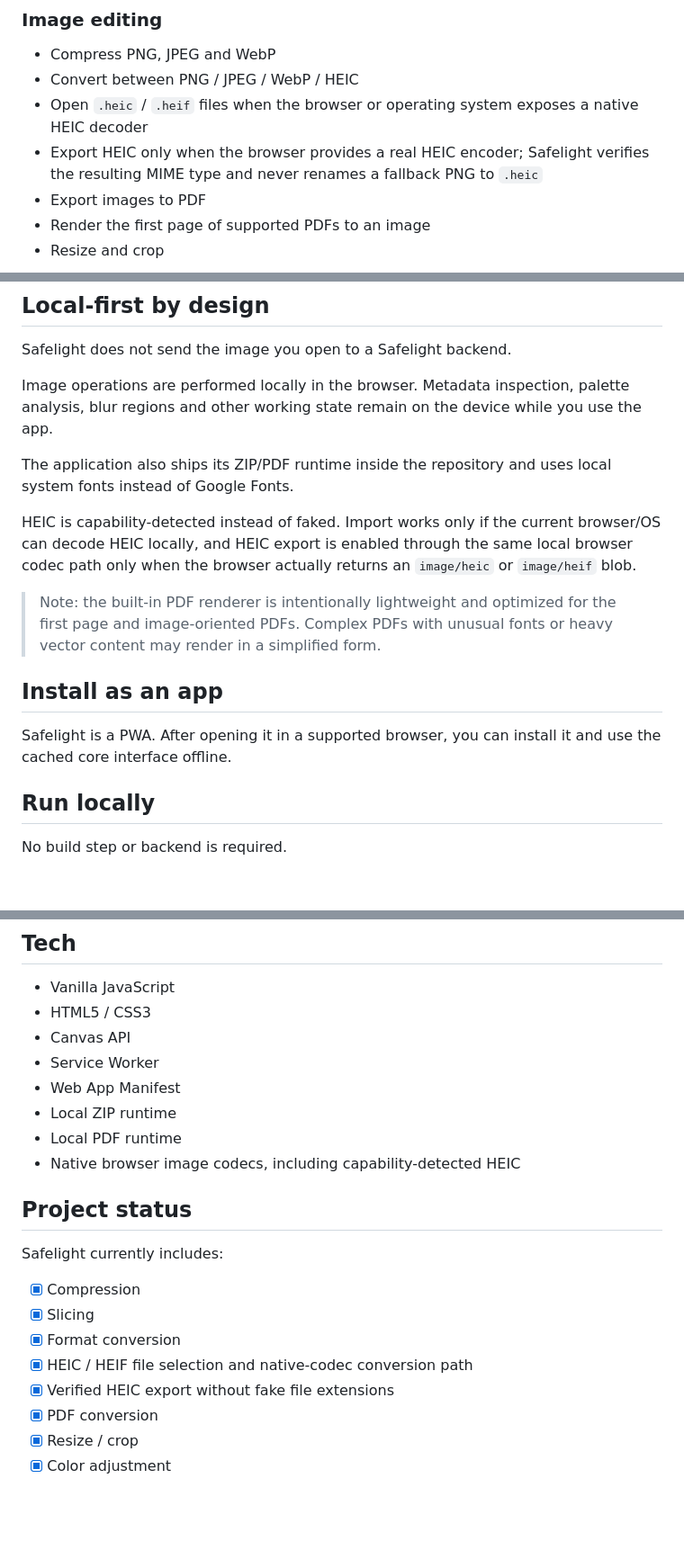
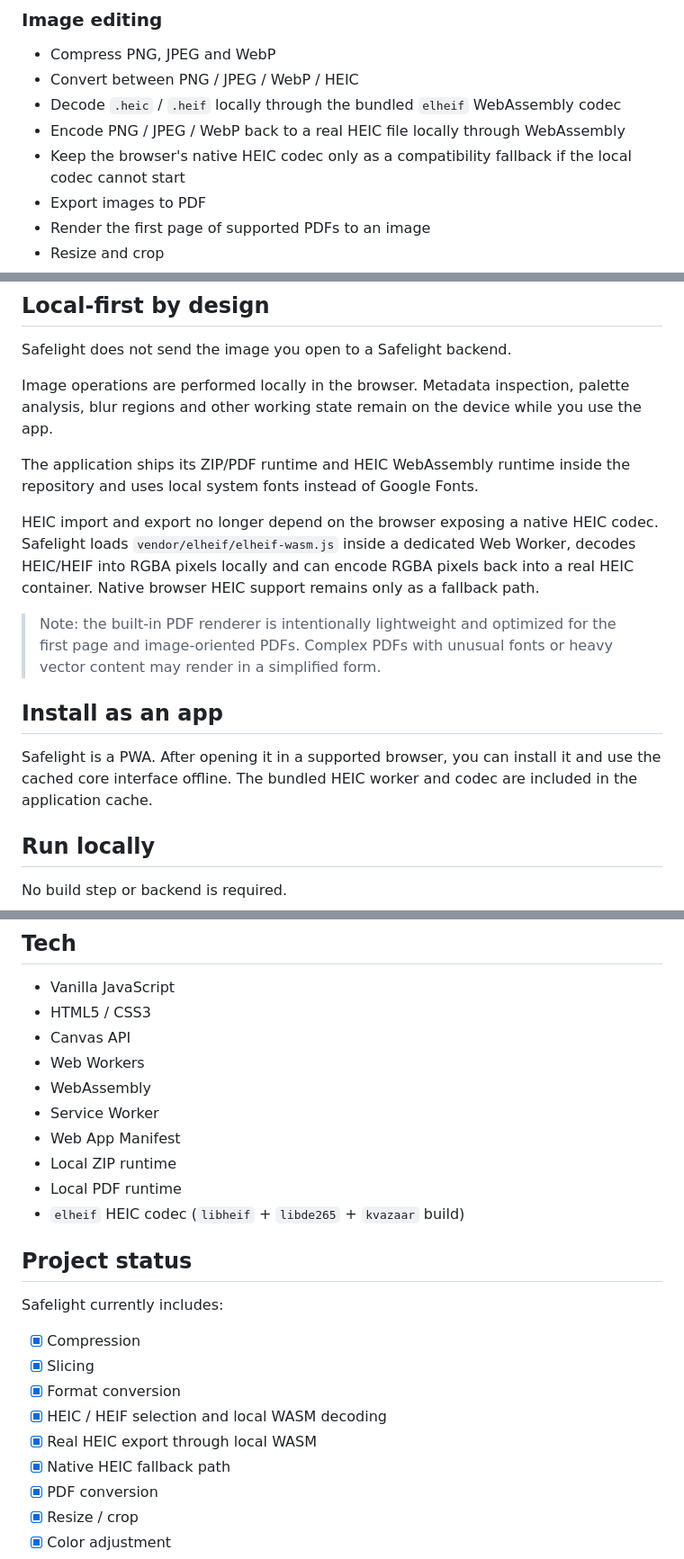
Before and after one commit to Deenfoool/safelight, a Markdown page: README.md, 3 parts joined by grey strips. Shown at 90% size. Drawn GitHub-style; blank space fills up the shorter version.

Commit message:
Document local HEIC WASM support

```diff
--- a/README.md
+++ b/README.md
@@ -34,8 +34,9 @@ Drop in an image and start editing immediately. There is no signup screen and no
 ### Image editing
 - Compress PNG, JPEG and WebP
 - Convert between PNG / JPEG / WebP / HEIC
-- Open `.heic` / `.heif` files when the browser or operating system exposes a native HEIC decoder
-- Export HEIC only when the browser provides a real HEIC encoder; Safelight verifies the resulting MIME type and never renames a fallback PNG to `.heic`
+- Decode `.heic` / `.heif` locally through the bundled `elheif` WebAssembly codec
+- Encode PNG / JPEG / WebP back to a real HEIC file locally through WebAssembly
+- Keep the browser's native HEIC codec only as a compatibility fallback if the local codec cannot start
 - Export images to PDF
 - Render the first page of supported PDFs to an image
 - Resize and crop
@@ -64,15 +65,15 @@ Safelight does not send the image you open to a Safelight backend.
 
 Image operations are performed locally in the browser. Metadata inspection, palette analysis, blur regions and other working state remain on the device while you use the app.
 
-The application also ships its ZIP/PDF runtime inside the repository and uses local system fonts instead of Google Fonts.
+The application ships its ZIP/PDF runtime and HEIC WebAssembly runtime inside the repository and uses local system fonts instead of Google Fonts.
 
-HEIC is capability-detected instead of faked. Import works only if the current browser/OS can decode HEIC locally, and HEIC export is enabled through the same local browser codec path only when the browser actually returns an `image/heic` or `image/heif` blob.
+HEIC import and export no longer depend on the browser exposing a native HEIC codec. Safelight loads `vendor/elheif/elheif-wasm.js` inside a dedicated Web Worker, decodes HEIC/HEIF into RGBA pixels locally and can encode RGBA pixels back into a real HEIC container. Native browser HEIC support remains only as a fallback path.
 
 > Note: the built-in PDF renderer is intentionally lightweight and optimized for the first page and image-oriented PDFs. Complex PDFs with unusual fonts or heavy vector content may render in a simplified form.
 
 ## Install as an app
 
-Safelight is a PWA. After opening it in a supported browser, you can install it and use the cached core interface offline.
+Safelight is a PWA. After opening it in a supported browser, you can install it and use the cached core interface offline. The bundled HEIC worker and codec are included in the application cache.
 
 ## Run locally
 
@@ -91,11 +92,13 @@ Then open `http://localhost:8080`.
 - Vanilla JavaScript
 - HTML5 / CSS3
 - Canvas API
+- Web Workers
+- WebAssembly
 - Service Worker
 - Web App Manifest
 - Local ZIP runtime
 - Local PDF runtime
-- Native browser image codecs, including capability-detected HEIC
+- `elheif` HEIC codec (`libheif` + `libde265` + `kvazaar` build)
 
 ## Project status
 
@@ -104,8 +107,9 @@ Safelight currently includes:
 - [x] Compression
 - [x] Slicing
 - [x] Format conversion
-- [x] HEIC / HEIF file selection and native-codec conversion path
-- [x] Verified HEIC export without fake file extensions
+- [x] HEIC / HEIF selection and local WASM decoding
+- [x] Real HEIC export through local WASM
+- [x] Native HEIC fallback path
 - [x] PDF conversion
 - [x] Resize / crop
 - [x] Color adjustment
```
Also changed, not shown: other parts of README.md (+3 -3 lines).
